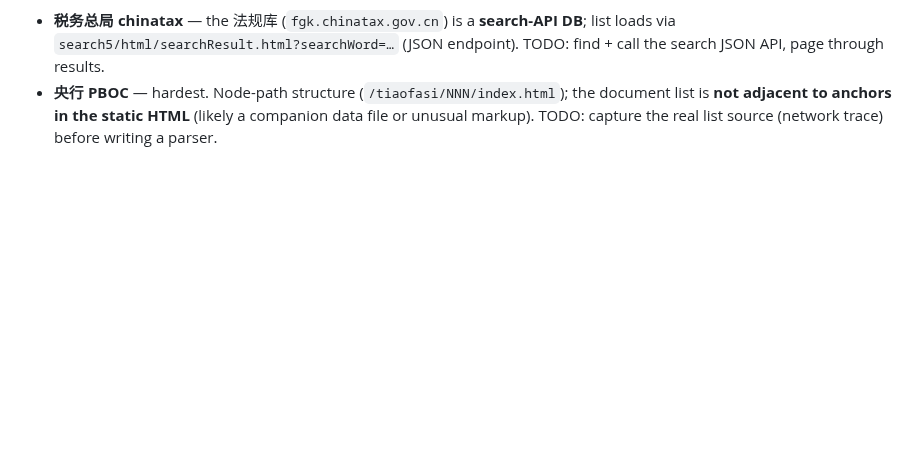
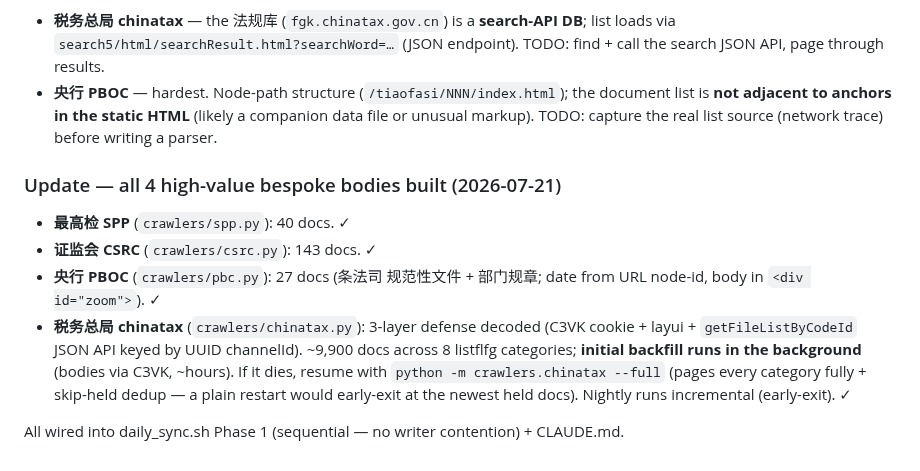
Before and after one commit to hulelan/china-governance, a Markdown page: docs/working/coverage-tracker.md, the part around the change. Drawn GitHub-style; blank space fills up the shorter version.

Commit message:
docs: coverage-tracker — all 4 bespoke central bodies built
Co-Authored-By: Claude Opus 4.8 <noreply@anthropic.com>
Claude-Session: https://claude.ai/code/session_01MSQSVuj9JYPggvJjjMZSGP

```diff
--- a/docs/working/coverage-tracker.md
+++ b/docs/working/coverage-tracker.md
@@ -150,3 +150,18 @@ Guangdong / jpaas does Jiangsu). CMS split: ~27 custom, ~11 col-based, ~8 TRS/WC
   document list is **not adjacent to anchors in the static HTML** (likely a
   companion data file or unusual markup). TODO: capture the real list source
   (network trace) before writing a parser.
+
+### Update — all 4 high-value bespoke bodies built (2026-07-21)
+
+- **最高检 SPP** (`crawlers/spp.py`): 40 docs. ✓
+- **证监会 CSRC** (`crawlers/csrc.py`): 143 docs. ✓
+- **央行 PBOC** (`crawlers/pbc.py`): 27 docs (条法司 规范性文件 + 部门规章; date from
+  URL node-id, body in `<div id="zoom">`). ✓
+- **税务总局 chinatax** (`crawlers/chinatax.py`): 3-layer defense decoded (C3VK
+  cookie + layui + `getFileListByCodeId` JSON API keyed by UUID channelId). ~9,900
+  docs across 8 listflfg categories; **initial backfill runs in the background**
+  (bodies via C3VK, ~hours). If it dies, resume with `python -m crawlers.chinatax
+  --full` (pages every category fully + skip-held dedup — a plain restart would
+  early-exit at the newest held docs). Nightly runs incremental (early-exit). ✓
+
+All wired into daily_sync.sh Phase 1 (sequential — no writer contention) + CLAUDE.md.
```
